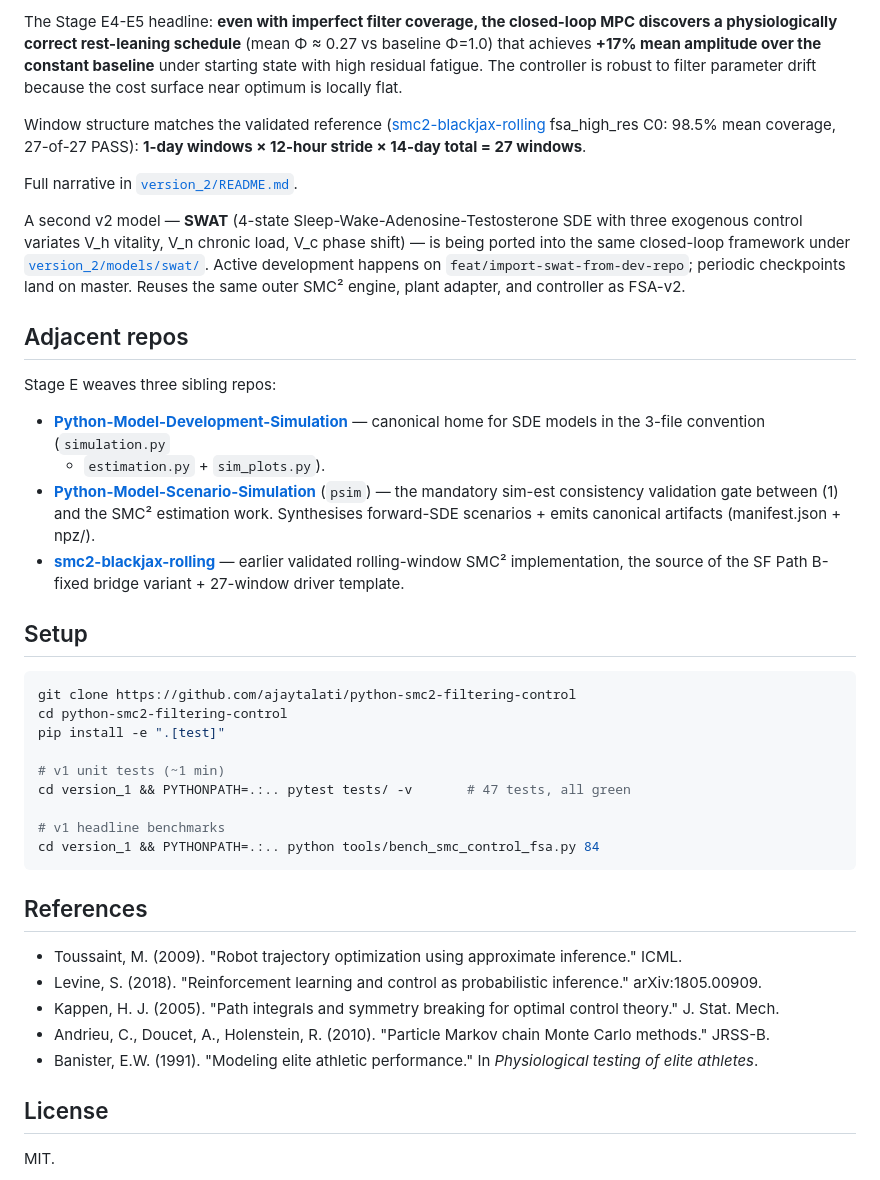
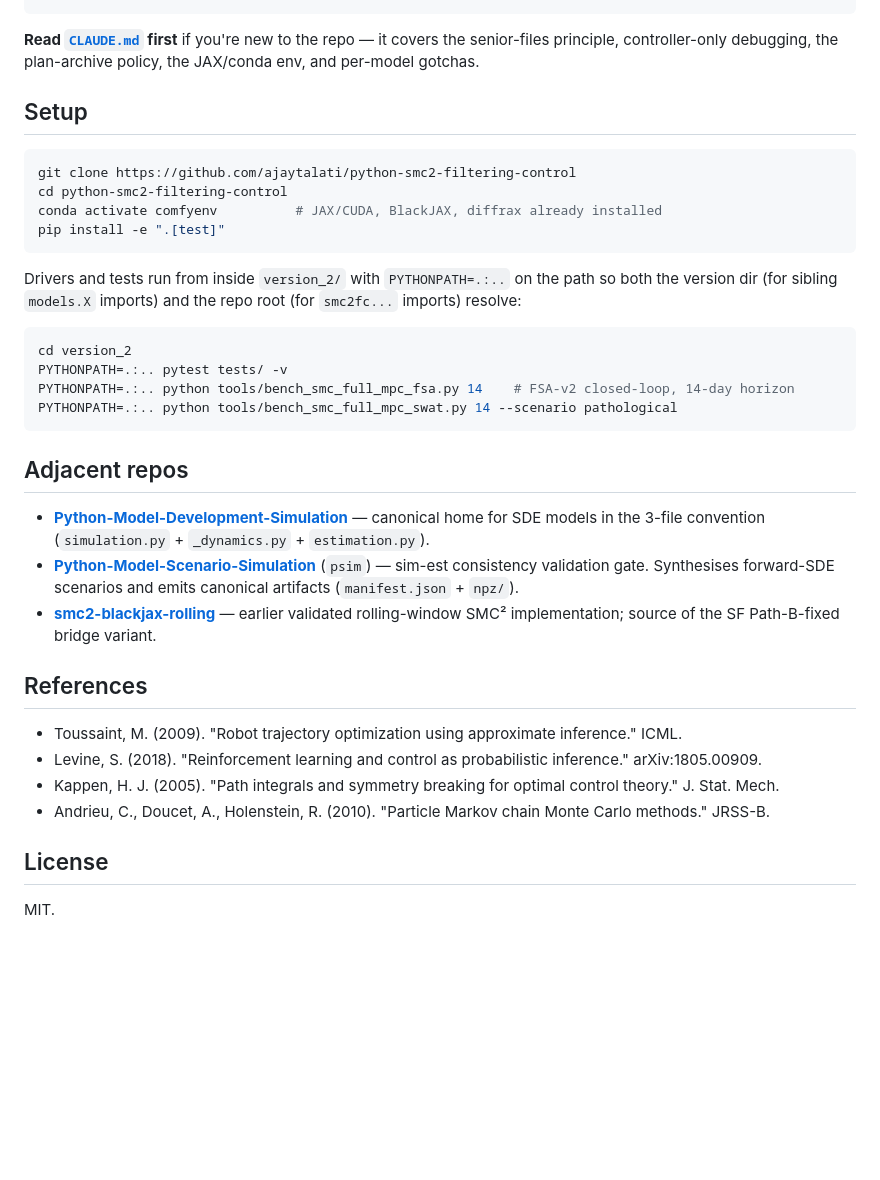
Before and after one commit to ajaytalati/python-smc2-filtering-control, a Markdown page: README.md, the part around one of its changes. GitHub-like rendering; blank space fills up the shorter version.

````diff
--- a/README.md
+++ b/README.md
@@ -87,53 +31,38 @@ filter (4-channel rolling SMC²) ─┐
-The Stage E4-E5 headline: **even with imperfect filter coverage, the
-closed-loop MPC discovers a physiologically correct rest-leaning
-schedule** (mean Φ ≈ 0.27 vs baseline Φ=1.0) that achieves **+17%
-mean amplitude over the constant baseline** under starting state with
-high residual fatigue. The controller is robust to filter parameter
-drift because the cost surface near optimum is locally flat.
-
-Window structure matches the validated reference
-([smc2-blackjax-rolling](https://github.com/ajaytalati/smc2-blackjax-rolling)
-fsa_high_res C0: 98.5% mean coverage, 27-of-27 PASS): **1-day windows
-× 12-hour stride × 14-day total = 27 windows**.
-
-Full narrative in [`version_2/README.md`](version_2/README.md).
-
-A second v2 model — **SWAT** (4-state Sleep-Wake-Adenosine-Testosterone
-SDE with three exogenous control variates V_h vitality, V_n chronic load,
-V_c phase shift) — is being ported into the same closed-loop framework
-under [`version_2/models/swat/`](version_2/models/swat/). Active
-development happens on `feat/import-swat-from-dev-repo`; periodic checkpoints
-land on master. Reuses the same outer SMC² engine, plant adapter, and
-controller as FSA-v2.
-
-## Adjacent repos
-
-Stage E weaves three sibling repos:
-
-- **[Python-Model-Development-Simulation](https://github.com/ajaytalati/Python-Model-Development-Simulation)**
-  — canonical home for SDE models in the 3-file convention (`simulation.py`
-  + `estimation.py` + `sim_plots.py`).
-- **[Python-Model-Scenario-Simulation](https://github.com/ajaytalati/Python-Model-Scenario-Simulation)**
-  (`psim`) — the mandatory sim-est consistency validation gate
-  between (1) and the SMC² estimation work. Synthesises forward-SDE
-  scenarios + emits canonical artifacts (manifest.json + npz/).
-- **[smc2-blackjax-rolling](https://github.com/ajaytalati/smc2-blackjax-rolling)**
-  — earlier validated rolling-window SMC² implementation, the source of
-  the SF Path B-fixed bridge variant + 27-window driver template.
+**Read [`CLAUDE.md`](CLAUDE.md) first** if you're new to the repo —
+it covers the senior-files principle, controller-only debugging,
+the plan-archive policy, the JAX/conda env, and per-model gotchas.
 
 ## Setup
 
 ```bash
 git clone https://github.com/ajaytalati/python-smc2-filtering-control
 cd python-smc2-filtering-control
+conda activate comfyenv          # JAX/CUDA, BlackJAX, diffrax already installed
 pip install -e ".[test]"
+```
 
-# v1 unit tests (~1 min)
-cd version_1 && PYTHONPATH=.:.. pytest tests/ -v       # 47 tests, all green
+Drivers and tests run from inside `version_2/` with `PYTHONPATH=.:..`
+on the path so both the version dir (for sibling `models.X` imports)
+and the repo root (for `smc2fc...` imports) resolve:
 
-# v1 headline benchmarks
-cd version_1 && PYTHONPATH=.:.. python tools/bench_smc_control_fsa.py 84
+```bash
+cd version_2
+PYTHONPATH=.:.. pytest tests/ -v
+PYTHONPATH=.:.. python tools/bench_smc_full_mpc_fsa.py 14    # FSA-v2 closed-loop, 14-day horizon
+PYTHONPATH=.:.. python tools/bench_smc_full_mpc_swat.py 14 --scenario pathological
 ```
+
+## Adjacent repos
+
+- **[Python-Model-Development-Simulation](https://github.com/ajaytalati/Python-Model-Development-Simulation)**
+  — canonical home for SDE models in the 3-file convention
+  (`simulation.py` + `_dynamics.py` + `estimation.py`).
+- **[Python-Model-Scenario-Simulation](https://github.com/ajaytalati/Python-Model-Scenario-Simulation)** (`psim`)
+  — sim-est consistency validation gate. Synthesises forward-SDE
+  scenarios and emits canonical artifacts (`manifest.json` + `npz/`).
+- **[smc2-blackjax-rolling](https://github.com/ajaytalati/smc2-blackjax-rolling)**
+  — earlier validated rolling-window SMC² implementation; source of
+  the SF Path-B-fixed bridge variant.
 
 ## References
 
@@ -145,8 +74,6 @@ cd version_1 && PYTHONPATH=.:.. python tools/bench_smc_control_fsa.py 84
   optimal control theory." J. Stat. Mech.
 - Andrieu, C., Doucet, A., Holenstein, R. (2010). "Particle Markov
   chain Monte Carlo methods." JRSS-B.
-- Banister, E.W. (1991). "Modeling elite athletic performance." In
-  *Physiological testing of elite athletes*.
 
 ## License
 
````
Also changed, not shown: other parts of README.md (+22 -78 lines).
